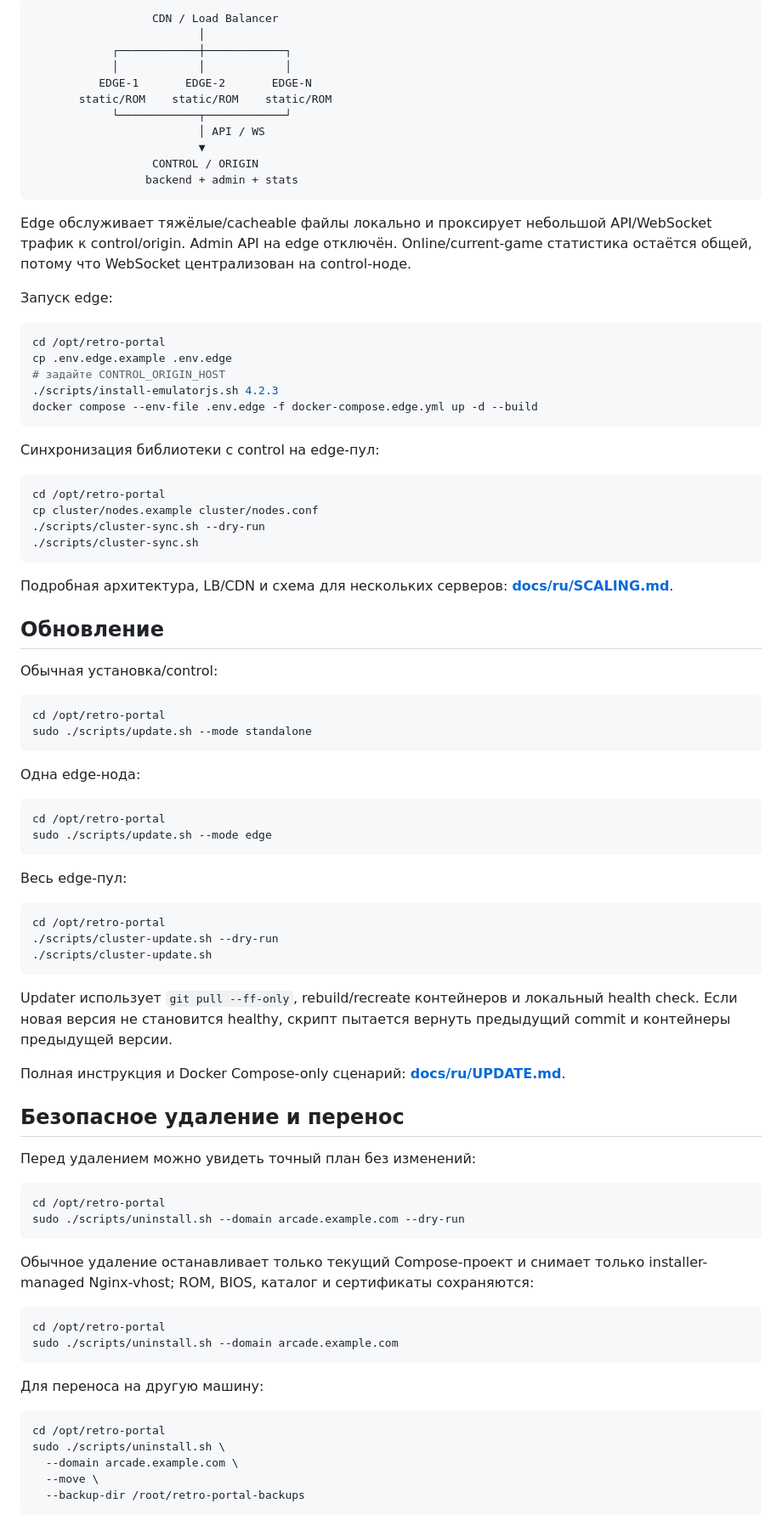
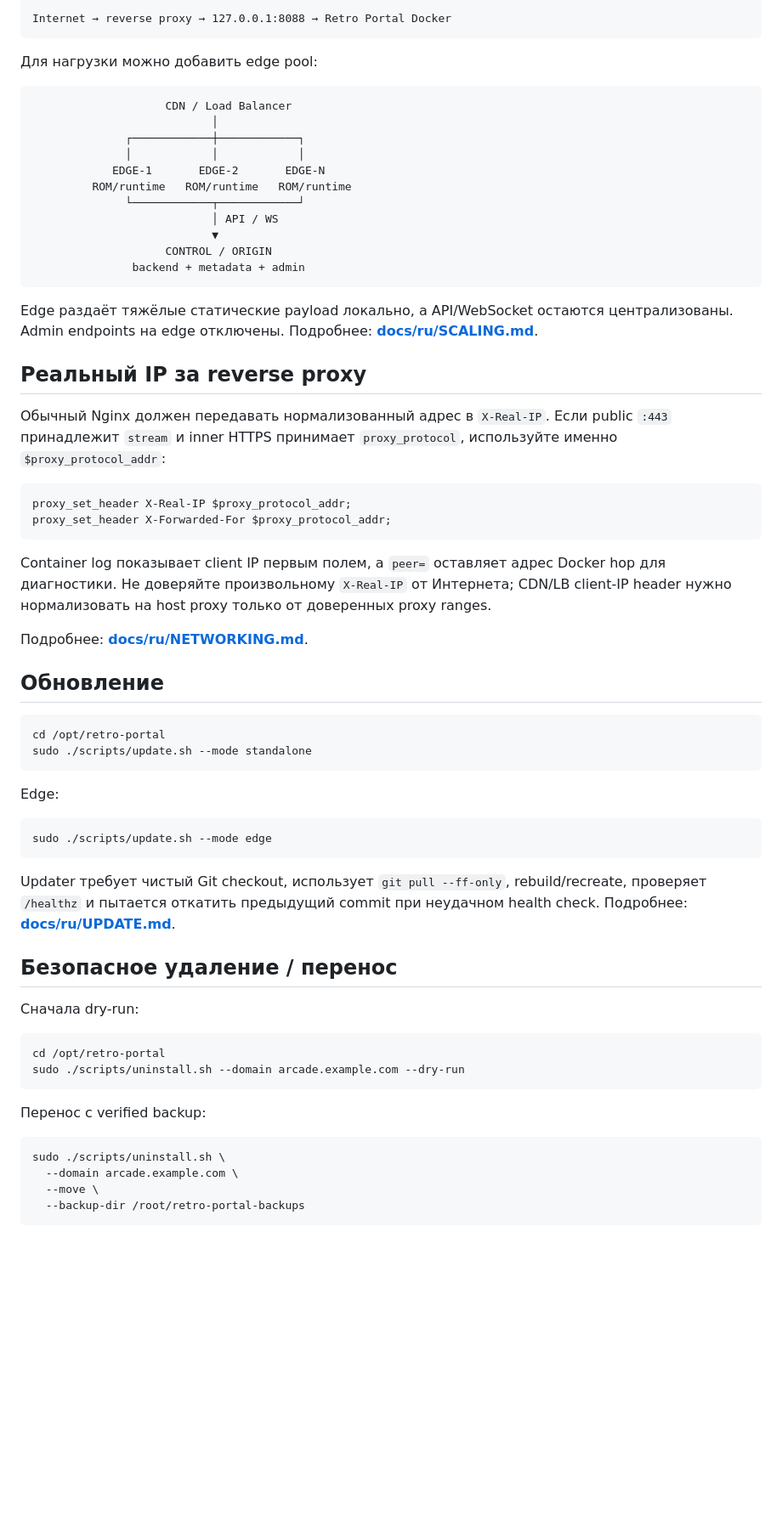
Before and after one commit to indie-master/retro-portal, a Markdown page: README.md, the part around one of its changes. Shown at 85% size. Rendered like a GitHub page; blank space fills up the shorter version.

````diff
--- a/README.md
+++ b/README.md
@@ -131,89 +113,66 @@ Single-node остаётся режимом по умолчанию. Для бо
 
 ```text
-                  CDN / Load Balancer
-                         │
-            ┌────────────┼────────────┐
-            │            │            │
-          EDGE-1       EDGE-2       EDGE-N
-       static/ROM    static/ROM    static/ROM
-            └────────────┬────────────┘
-                         │ API / WS
-                         ▼
-                  CONTROL / ORIGIN
-                 backend + admin + stats
+Internet → reverse proxy → 127.0.0.1:8088 → Retro Portal Docker
 ```
 
-Edge обслуживает тяжёлые/cacheable файлы локально и проксирует небольшой API/WebSocket трафик к control/origin. Admin API на edge отключён. Online/current-game статистика остаётся общей, потому что WebSocket централизован на control-ноде.
+Для нагрузки можно добавить edge pool:
 
-Запуск edge:
-
-```bash
-cd /opt/retro-portal
-cp .env.edge.example .env.edge
-# задайте CONTROL_ORIGIN_HOST
-./scripts/install-emulatorjs.sh 4.2.3
-docker compose --env-file .env.edge -f docker-compose.edge.yml up -d --build
+```text
+                    CDN / Load Balancer
+                           │
+              ┌────────────┼────────────┐
+              │            │            │
+            EDGE-1       EDGE-2       EDGE-N
+         ROM/runtime   ROM/runtime   ROM/runtime
+              └────────────┬────────────┘
+                           │ API / WS
+                           ▼
+                    CONTROL / ORIGIN
+               backend + metadata + admin
 ```
 
-Синхронизация библиотеки с control на edge-пул:
+Edge раздаёт тяжёлые статические payload локально, а API/WebSocket остаются централизованы. Admin endpoints на edge отключены. Подробнее: **[docs/ru/SCALING.md](docs/ru/SCALING.md)**.
 
-```bash
-cd /opt/retro-portal
-cp cluster/nodes.example cluster/nodes.conf
-./scripts/cluster-sync.sh --dry-run
-./scripts/cluster-sync.sh
+## Реальный IP за reverse proxy
+
+Обычный Nginx должен передавать нормализованный адрес в `X-Real-IP`. Если public `:443` принадлежит `stream` и inner HTTPS принимает `proxy_protocol`, используйте именно `$proxy_protocol_addr`:
+
+```nginx
+proxy_set_header X-Real-IP $proxy_protocol_addr;
+proxy_set_header X-Forwarded-For $proxy_protocol_addr;
 ```
 
-Подробная архитектура, LB/CDN и схема для нескольких серверов: **[docs/ru/SCALING.md](docs/ru/SCALING.md)**.
+Container log показывает client IP первым полем, а `peer=` оставляет адрес Docker hop для диагностики. Не доверяйте произвольному `X-Real-IP` от Интернета; CDN/LB client-IP header нужно нормализовать на host proxy только от доверенных proxy ranges.
+
+Подробнее: **[docs/ru/NETWORKING.md](docs/ru/NETWORKING.md)**.
 
 ## Обновление
-
-Обычная установка/control:
 
 ```bash
 cd /opt/retro-portal
 sudo ./scripts/update.sh --mode standalone
 ```
 
-Одна edge-нода:
+Edge:
 
 ```bash
-cd /opt/retro-portal
 sudo ./scripts/update.sh --mode edge
 ```
 
-Весь edge-пул:
+Updater требует чистый Git checkout, использует `git pull --ff-only`, rebuild/recreate, проверяет `/healthz` и пытается откатить предыдущий commit при неудачном health check. Подробнее: **[docs/ru/UPDATE.md](docs/ru/UPDATE.md)**.
 
-```bash
-cd /opt/retro-portal
-./scripts/cluster-update.sh --dry-run
-./scripts/cluster-update.sh
-```
+## Безопасное удаление / перенос
 
-Updater использует `git pull --ff-only`, rebuild/recreate контейнеров и локальный health check. Если новая версия не становится healthy, скрипт пытается вернуть предыдущий commit и контейнеры предыдущей версии.
-
-Полная инструкция и Docker Compose-only сценарий: **[docs/ru/UPDATE.md](docs/ru/UPDATE.md)**.
-
-## Безопасное удаление и перенос
-
-Перед удалением можно увидеть точный план без изменений:
+Сначала dry-run:
 
 ```bash
 cd /opt/retro-portal
 sudo ./scripts/uninstall.sh --domain arcade.example.com --dry-run
 ```
 
-Обычное удаление останавливает только текущий Compose-проект и снимает только installer-managed Nginx-vhost; ROM, BIOS, каталог и сертификаты сохраняются:
+Перенос с verified backup:
 
 ```bash
-cd /opt/retro-portal
-sudo ./scripts/uninstall.sh --domain arcade.example.com
-```
-
-Для переноса на другую машину:
-
-```bash
-cd /opt/retro-portal
 sudo ./scripts/uninstall.sh \
   --domain arcade.example.com \
   --move \
````
Also changed, not shown: other parts of README.md (+63 -151 lines).
